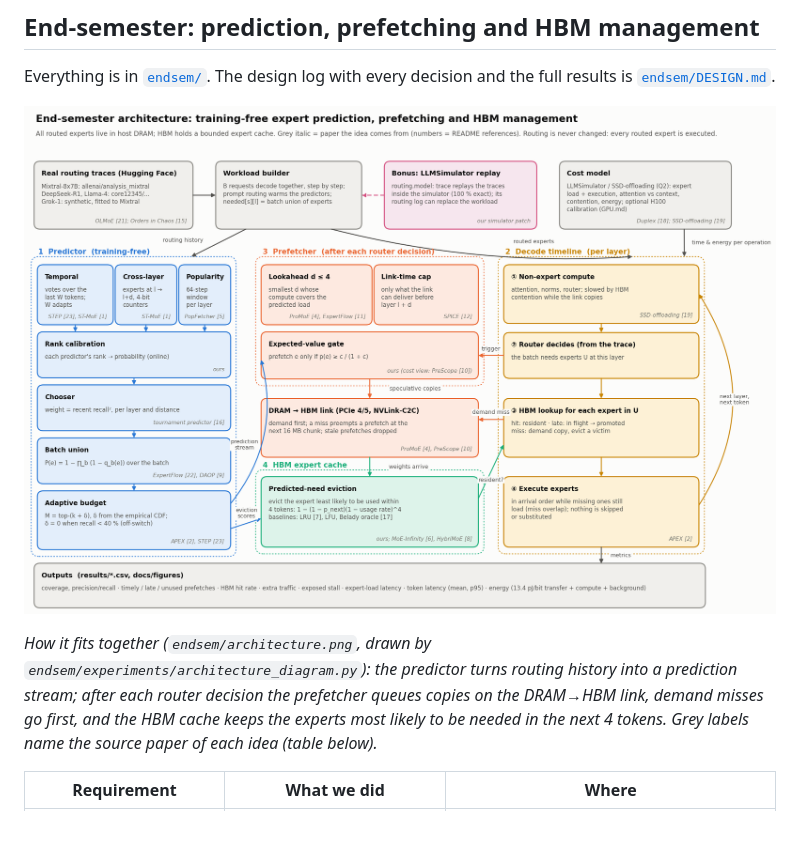
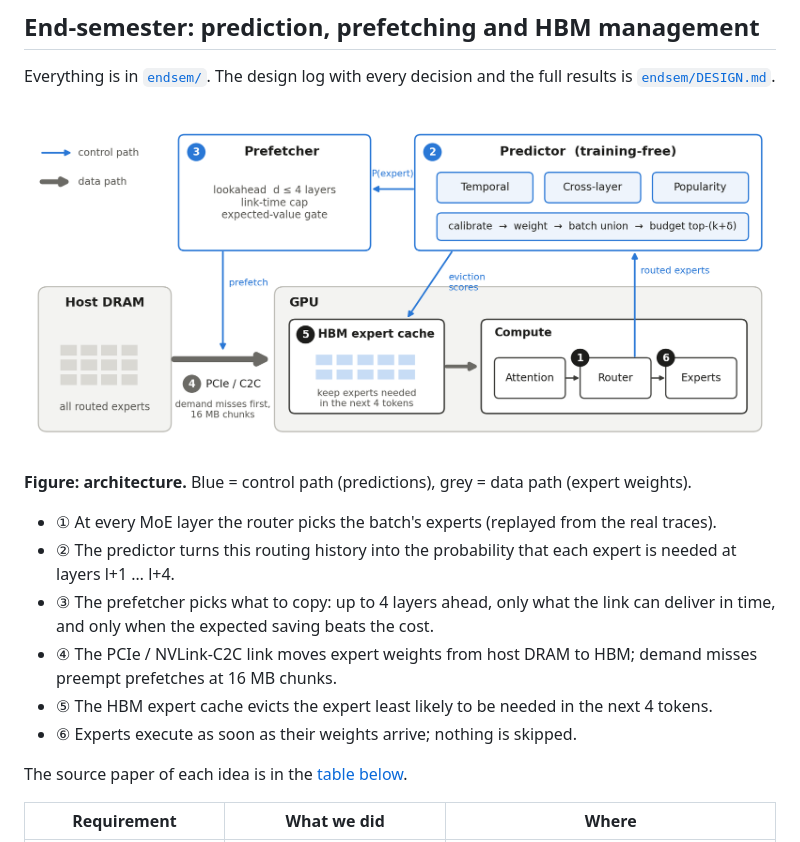
Before and after one commit to Alimohammad12314/Group_25_CA_PROJECT, a Markdown page: README.md, the part around the change. GitHub-like rendering; pictures changed too: endsem/architecture.png.

Commit message:
Simplify architecture diagram to a paper-style block diagram; numbered-step caption in README

```diff
--- a/README.md
+++ b/README.md
@@ -55,10 +55,17 @@ Everything is in [`endsem/`](endsem/README.md). The design log with every decisi
 
 ![architecture](endsem/architecture.png)
 
-*How it fits together (`endsem/architecture.png`, drawn by `endsem/experiments/architecture_diagram.py`): the predictor
-turns routing history into a prediction stream; after each router decision the prefetcher queues copies on the DRAM→HBM
-link, demand misses go first, and the HBM cache keeps the experts most likely to be needed in the next 4 tokens. Grey labels
-name the source paper of each idea (table below).*
+**Figure: architecture.** Blue = control path (predictions), grey = data path (expert weights).
+
+- ① At every MoE layer the router picks the batch's experts (replayed from the real traces).
+- ② The predictor turns this routing history into the probability that each expert is needed at layers l+1 … l+4.
+- ③ The prefetcher picks what to copy: up to 4 layers ahead, only what the link can deliver in time, and only when the
+  expected saving beats the cost.
+- ④ The PCIe / NVLink-C2C link moves expert weights from host DRAM to HBM; demand misses preempt prefetches at 16 MB chunks.
+- ⑤ The HBM expert cache evicts the expert least likely to be needed in the next 4 tokens.
+- ⑥ Experts execute as soon as their weights arrive; nothing is skipped.
+
+The source paper of each idea is in the [table below](#what-we-took-from-each-paper).
 
 | Requirement | What we did | Where |
 |---|---|---|
```
Also changed, not shown: 1 other file.
